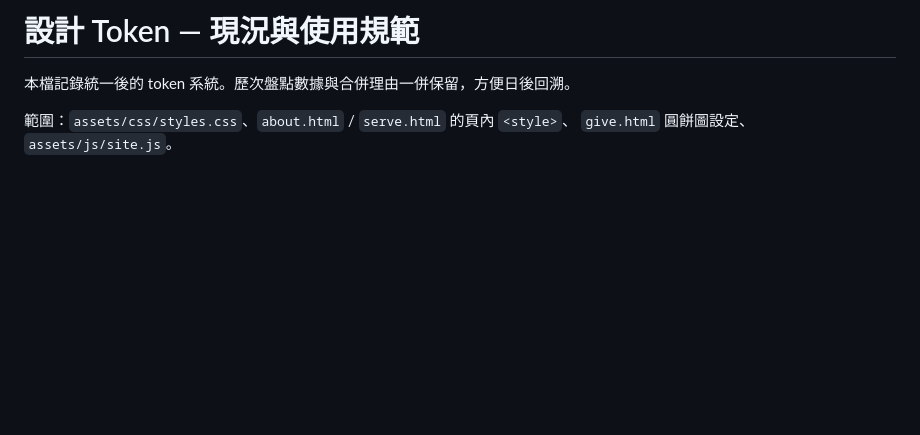
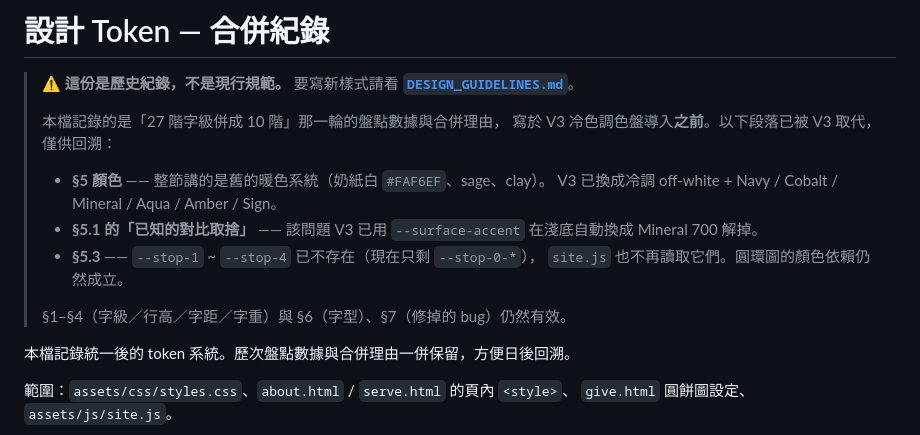
Before and after one commit to Einhakkore/Einhakkore, a Markdown page: DESIGN_TOKENS.md, the part around the change. Rendered like a GitHub page; blank space fills up the shorter version.

```diff
--- a/DESIGN_TOKENS.md
+++ b/DESIGN_TOKENS.md
@@ -1,4 +1,19 @@
-# 設計 Token — 現況與使用規範
+# 設計 Token — 合併紀錄
+
+> ⚠️ **這份是歷史紀錄，不是現行規範。**
+> 要寫新樣式請看 **[`DESIGN_GUIDELINES.md`](DESIGN_GUIDELINES.md)**。
+>
+> 本檔記錄的是「27 階字級併成 10 階」那一輪的盤點數據與合併理由，
+> 寫於 V3 冷色調色盤導入**之前**。以下段落已被 V3 取代，僅供回溯：
+>
+> - **§5 顏色** —— 整節講的是舊的暖色系統（奶紙白 `#FAF6EF`、sage、clay）。
+>   V3 已換成冷調 off-white + Navy / Cobalt / Mineral / Aqua / Amber / Sign。
+> - **§5.1 的「已知的對比取捨」** —— 該問題 V3 已用 `--surface-accent`
+>   在淺底自動換成 Mineral 700 解掉。
+> - **§5.3** —— `--stop-1` ~ `--stop-4` 已不存在（現在只剩 `--stop-0-*`），
+>   `site.js` 也不再讀取它們。圓環圖的顏色依賴仍然成立。
+>
+> §1–§4（字級／行高／字距／字重）與 §6（字型）、§7（修掉的 bug）仍然有效。
 
 本檔記錄統一後的 token 系統。歷次盤點數據與合併理由一併保留，方便日後回溯。
 
```
Also changed, not shown: DESIGN_GUIDELINES.md (added, +394 -0 lines), README.md (+8 -1 lines).
